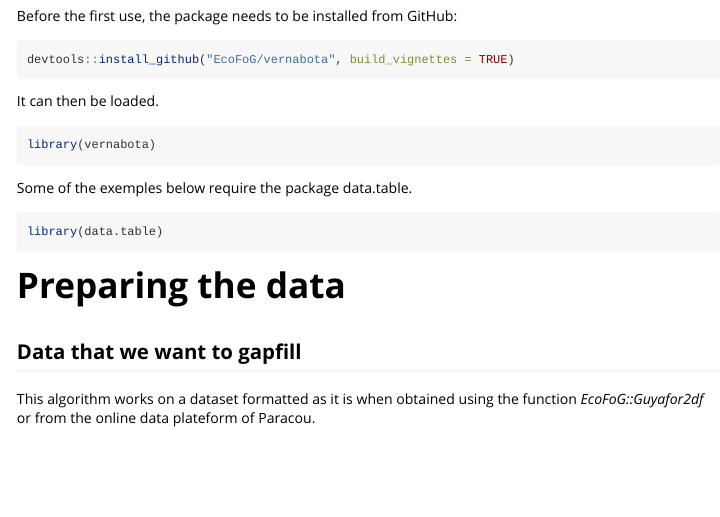
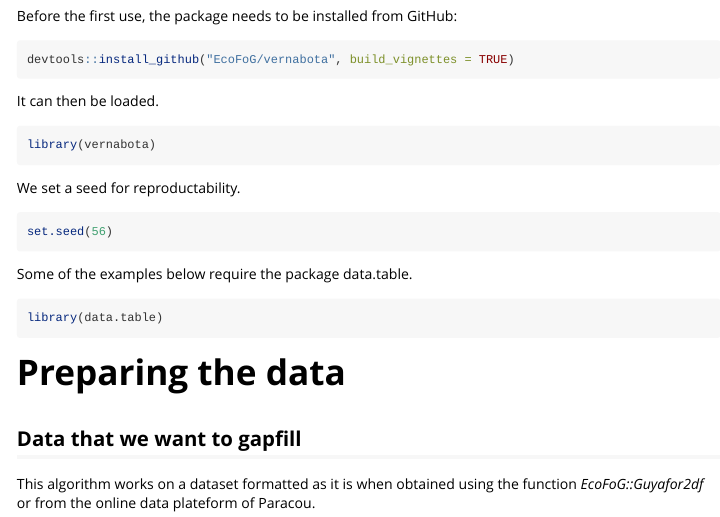
Before and after one commit to EcoFoG/vernabota, an R Markdown document (vignettes/Using_vernabota.Rmd): the page in a window 1100 px wide, from 1640 px down. Rendered offline with R 4.5, knitr and Pandoc, with nearby package versions; some code elsewhere in the file could not run offline; long lines of code are wrapped.

Commit message:
add a seed in the vignette

````diff
--- a/vignettes/Using_vernabota.Rmd
+++ b/vignettes/Using_vernabota.Rmd
@@ -74,11 +74,13 @@ It can then be loaded.
 library(vernabota)
 ```
 
-```{r setseed, echo=FALSE}
+We set a seed for reproductability.
+
+```{r setseed}
 set.seed(56)
 ```
 
-Some of the exemples below require the package data.table.
+Some of the examples below require the package data.table.
 
 ```{r load_data.table}
 library(data.table)
````
Also changed, not shown: 1 other file.
